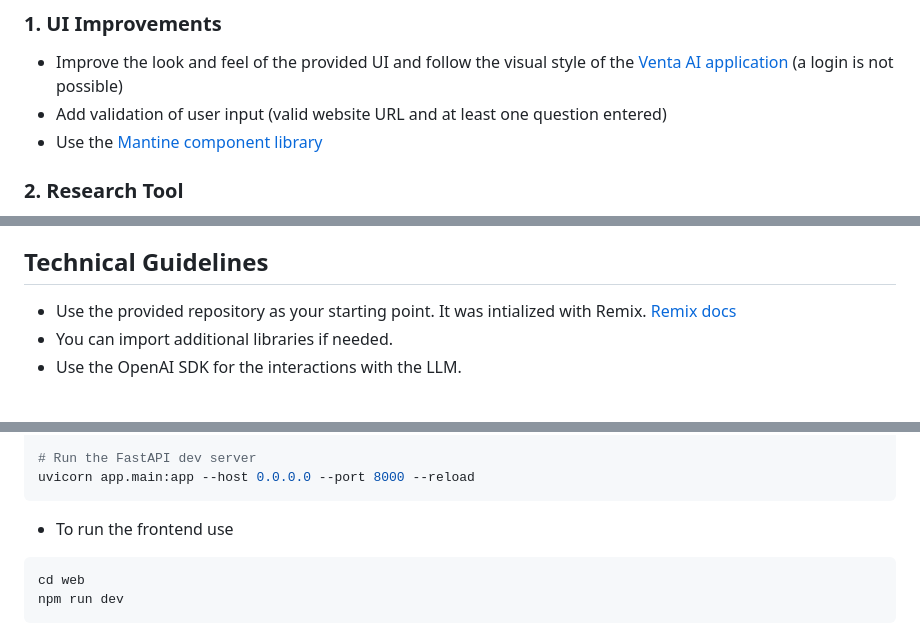
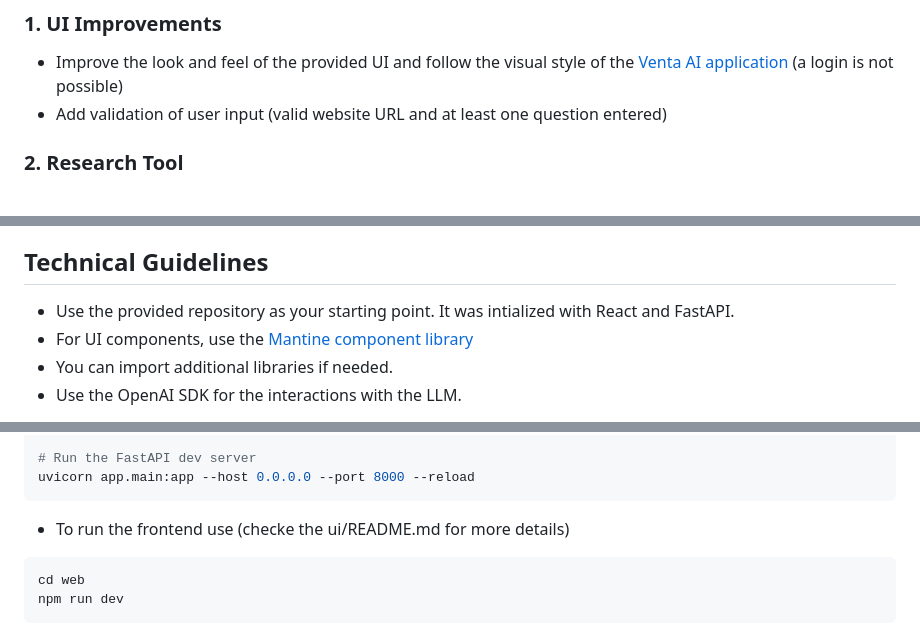
Before and after one commit to adryanfrey/company-research, a Markdown page: README.md, 3 parts joined by grey strips. Drawn GitHub-style.

Commit message:
Minor changes to README.md

````diff
--- a/README.md
+++ b/README.md
@@ -17,7 +16,6 @@ Your solution should showcase your ability to:
 ### 1. UI Improvements
 - Improve the look and feel of the provided UI and follow the visual style of the [Venta AI application](https://app.getventa.ai) (a login is not possible)
 - Add validation of user input (valid website URL and at least one question entered)
-- Use the [Mantine component library](https://mantine.dev)
 
 
 ### 2. Research Tool
@@ -29,8 +27,8 @@ Your solution should showcase your ability to:
 
 
 ## Technical Guidelines
-
-- Use the provided repository as your starting point. It was intialized with Remix. [Remix docs](https://remix.run/docs)
+- Use the provided repository as your starting point. It was intialized with React and FastAPI.
+- For UI components, use the [Mantine component library](https://mantine.dev)
 - You can import additional libraries if needed.
 - Use the OpenAI SDK for the interactions with the LLM.
 > Note: You will need an OpenAI API Key to consume the OpenAI models. If you don't have one / can't / don't want to set up an account with OpenAI, please reach out to us and we will provide you with an API key. Generally, make sure to use a cheap model in development (eg. GPT-4.1-mini).
@@ -49,7 +47,7 @@ python -m pip install -e .
 # Run the FastAPI dev server
 uvicorn app.main:app --host 0.0.0.0 --port 8000 --reload
 ```
-- To run the frontend use
+- To run the frontend use (checke the ui/README.md for more details)
 ```shell
 cd web
 npm run dev
````
Also changed, not shown: other parts of README.md (+0 -1 lines).
